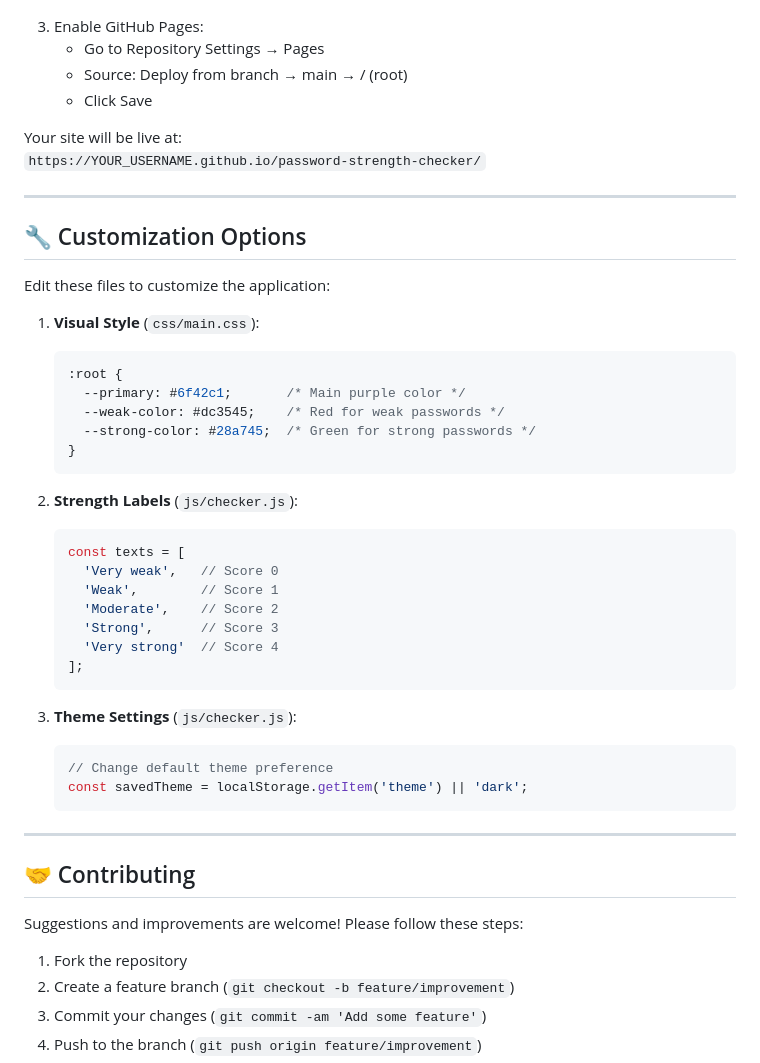
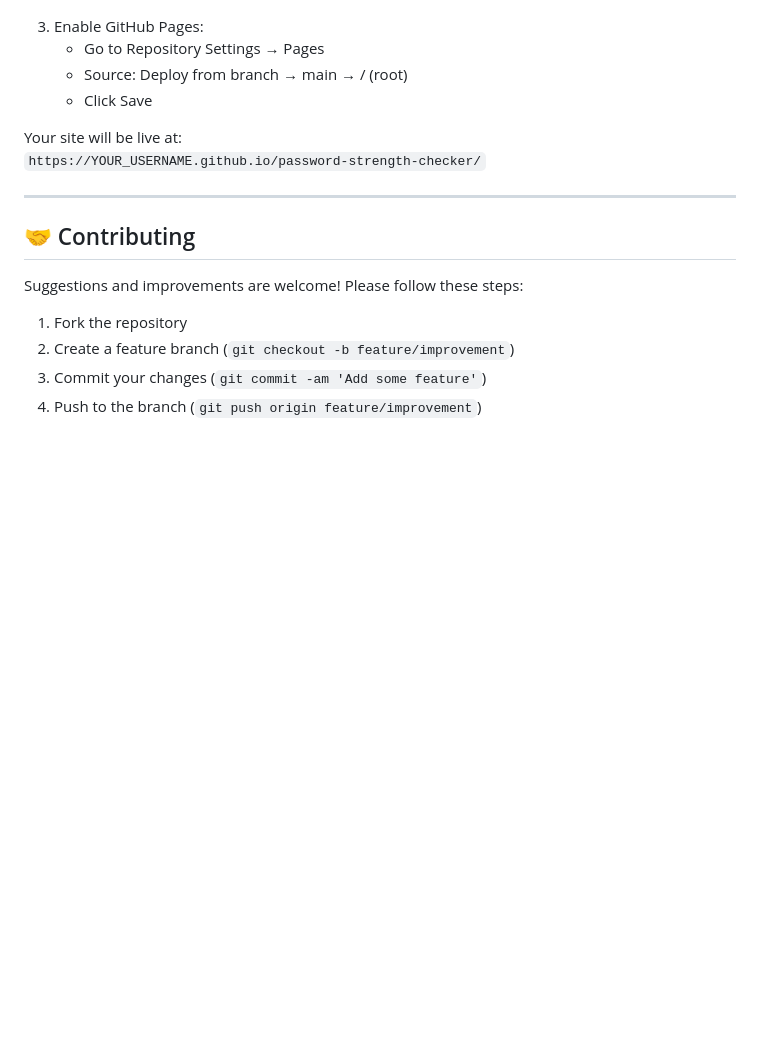
Before and after one commit to GlebGoodkovsky/password-strength-checker, a Markdown page: README.md, the part around the change printed below. Drawn GitHub-style; blank space fills up the shorter version.

````diff
--- a/README.md
+++ b/README.md
@@ -119,38 +106,6 @@ Your site will be live at:
 
 ---
 
-## 🔧 Customization Options
-
-Edit these files to customize the application:
-
-1. **Visual Style** (`css/main.css`):
-   ```css
-   :root {
-     --primary: #6f42c1;       /* Main purple color */
-     --weak-color: #dc3545;    /* Red for weak passwords */
-     --strong-color: #28a745;  /* Green for strong passwords */
-   }
-   ```
-
-2. **Strength Labels** (`js/checker.js`):
-   ```javascript
-   const texts = [
-     'Very weak',   // Score 0
-     'Weak',        // Score 1
-     'Moderate',    // Score 2
-     'Strong',      // Score 3
-     'Very strong'  // Score 4
-   ];
-   ```
-
-3. **Theme Settings** (`js/checker.js`):
-   ```javascript
-   // Change default theme preference
-   const savedTheme = localStorage.getItem('theme') || 'dark';
-   ```
-
----
-
 ## 🤝 Contributing
 
 Suggestions and improvements are welcome! Please follow these steps:
````
Also changed, not shown: other parts of README.md (+0 -13 lines).
